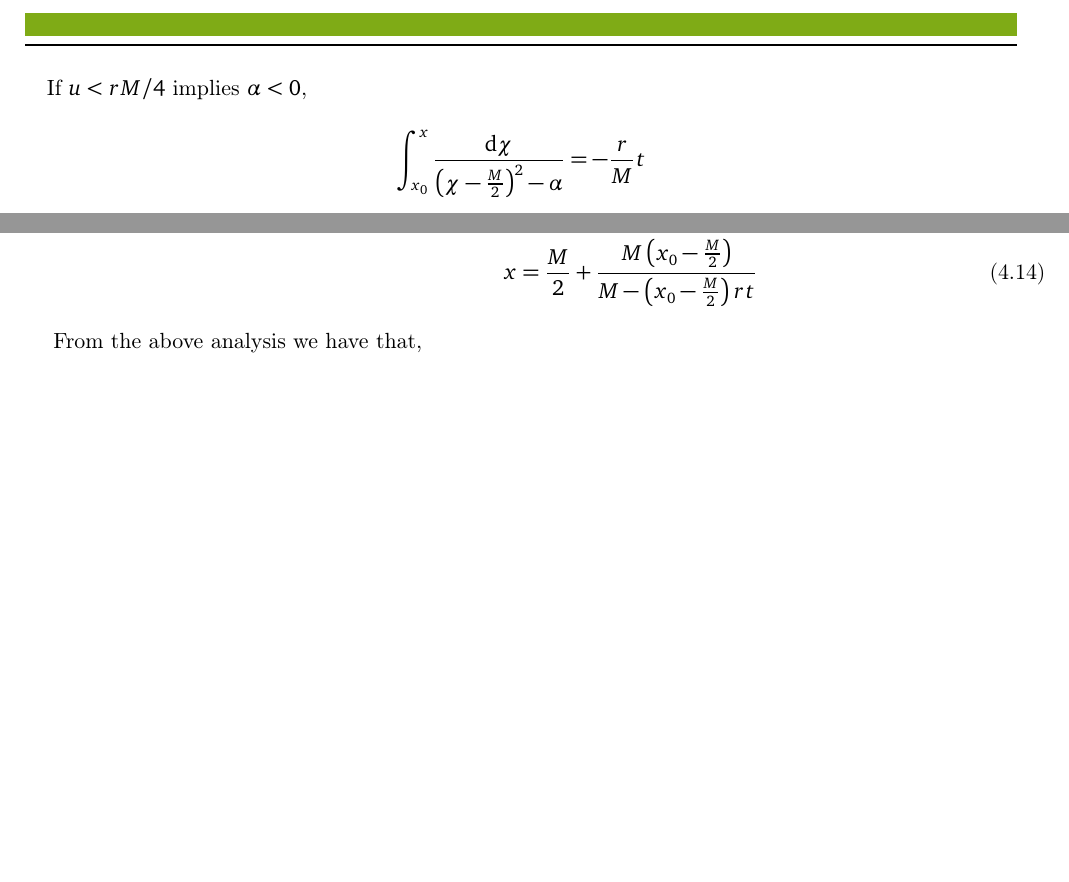
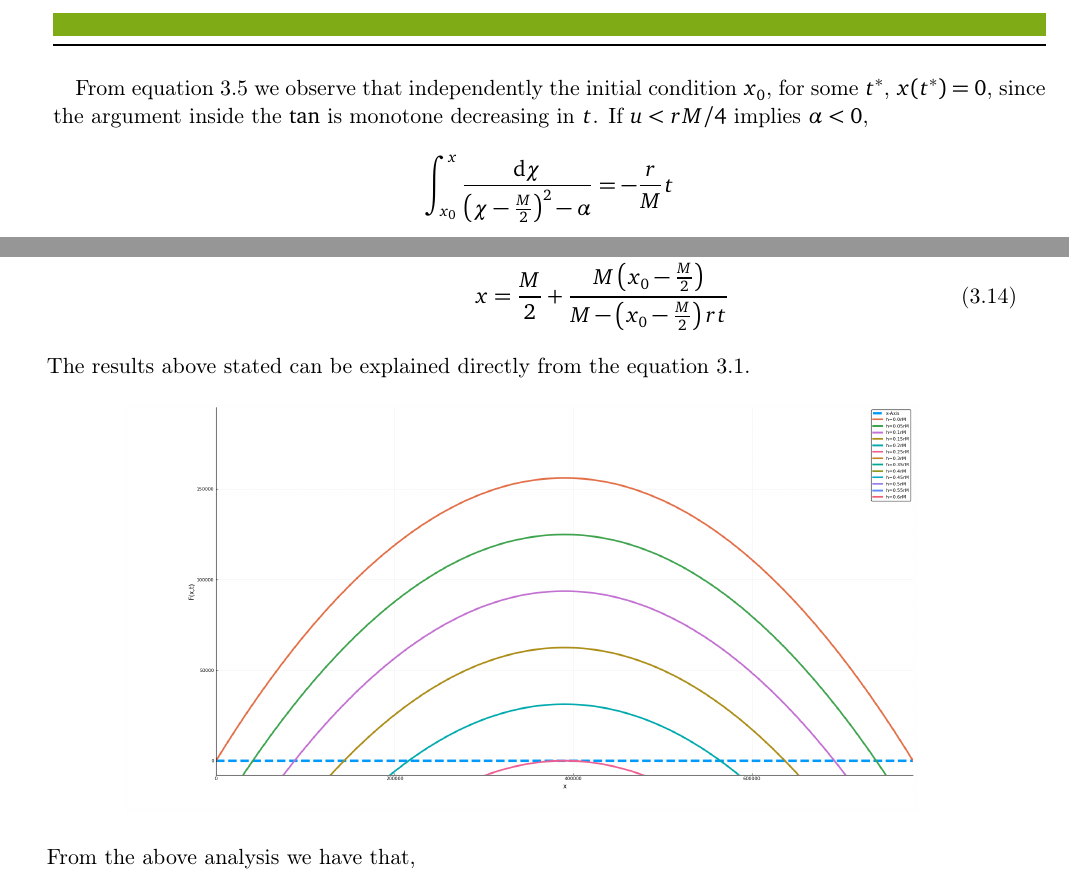
Before and after one commit to oscarram/Optimal-Harvesting, a LaTeX document (Reporte/Reporte.tex, which reads Reporte/FishingStrategies/OpenLoop/ConstantHarvest/report.tex): two parts of pages 12 and 13 of 16 before the commit and two parts of pages 11 and 12 of 15 after it, joined at a grey line, cut at the place of the change, the shorter picture padded with empty space. The pictures show the PDF file Reporte/Reporte.pdf that the author committed with the source.

Commit message:
Graph Equlibrium Points

```diff
--- a/Reporte/FishingStrategies/OpenLoop/ConstantHarvest/report.tex
+++ b/Reporte/FishingStrategies/OpenLoop/ConstantHarvest/report.tex
@@ -34,6 +34,6 @@ If $u>rM/4$ implies $\alpha>0$
 \end{align}
 
-
+From equation \ref{eq: ConstantHarvest OverExploit} we observe that independently the initial condition $x_0$, for some $t^*$, $x(t^*)=0$, since the argument inside the $\tan$ is monotone decreasing in $t$.
 If $u<rM/4$ implies $\alpha<0$,
 \begin{align*}
 	\int_{x_0}^{x}\frac{\diff{\chi}}{\left(\chi-\frac{M}{2}\right)^2-\alpha} &=-\frac{r}{M}t
@@ -82,6 +82,13 @@ If $u=\frac{rM}{4}$, the solution for the equation \ref{eq: ConstantHarvest}
 \frac{1}{x-\frac{M}{2}}&=\frac{M-\left(x_0-\frac{M}{2}\right)rt}{M\left(x_0-\frac{M}{2}\right)} \\
 x&=\frac{M}{2}+\frac{M\left(x_0-\frac{M}{2}\right)}{M-\left(x_0-\frac{M}{2}\right)rt}
 \end{align}
+
+The results above stated can be explained directly from the equation \ref{eq: ConstantHarvest}.
+
+\begin{figure}[H]
+	\centering
+	\includegraphics[width=0.8\textwidth]{EqulibriumPoints.png}
+\end{figure}
 From the above analysis we have that,
 \begin{equation}
 0<u\leq\frac{rM}{4}
```
Also changed, not shown: Reporte/Reporte.tex (+1 -1 lines), Reporte/FishingStrategies/OpenLoop/ConstantHarvest/EqulibriumPoints.png (added), Reporte/Reporte.pdf, Reporte/FishingStrategies/OpenLoop/ConstantHarvest/report.tex (2 more changed lines), 7 other files.
